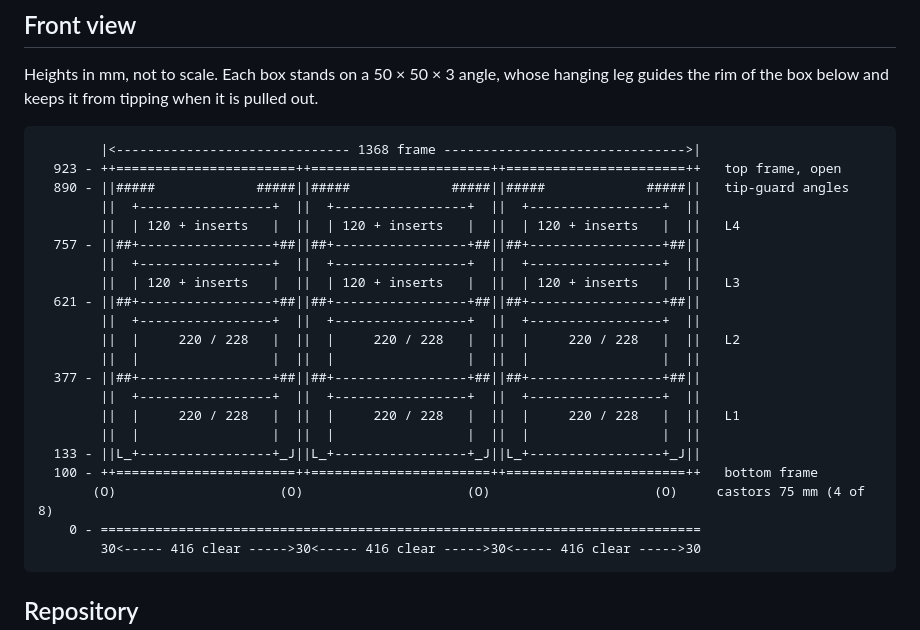
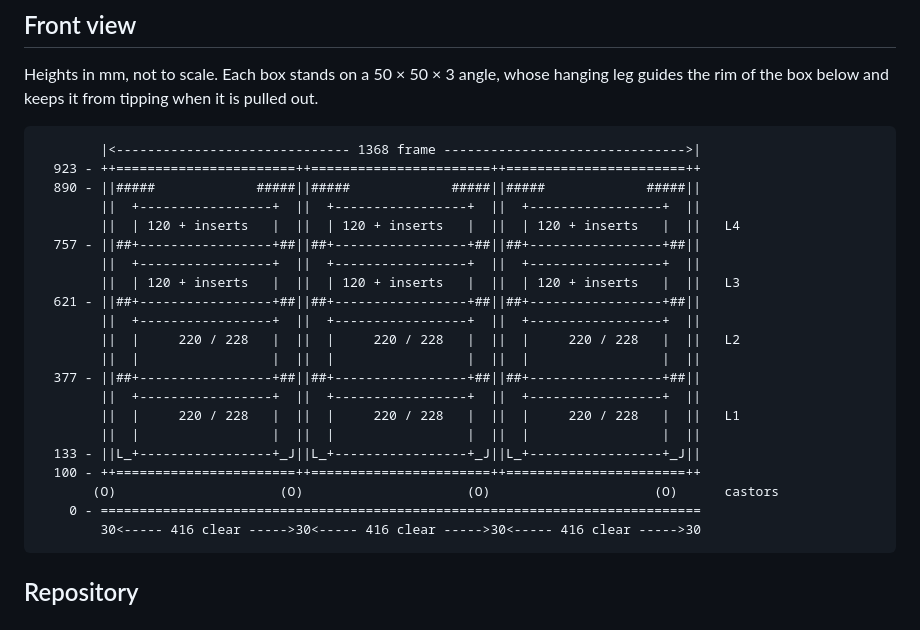
Before and after one commit to countzero/lego_eurobox_rack, a Markdown page: README.md, the part around the change. GitHub-like rendering.

````diff
--- a/README.md
+++ b/README.md
@@ -19,8 +19,8 @@ is pulled out.
 
 ```
         |<------------------------------ 1368 frame ------------------------------->|
-  923 - ++=======================++=======================++=======================++   top frame, open
-  890 - ||#####             #####||#####             #####||#####             #####||   tip-guard angles
+  923 - ++=======================++=======================++=======================++
+  890 - ||#####             #####||#####             #####||#####             #####||
         ||  +-----------------+  ||  +-----------------+  ||  +-----------------+  ||
         ||  | 120 + inserts   |  ||  | 120 + inserts   |  ||  | 120 + inserts   |  ||   L4
   757 - ||##+-----------------+##||##+-----------------+##||##+-----------------+##||
@@ -35,8 +35,8 @@ is pulled out.
         ||  |     220 / 228   |  ||  |     220 / 228   |  ||  |     220 / 228   |  ||   L1
         ||  |                 |  ||  |                 |  ||  |                 |  ||
   133 - ||L_+-----------------+_J||L_+-----------------+_J||L_+-----------------+_J||
-  100 - ++=======================++=======================++=======================++   bottom frame
-       (O)                     (O)                     (O)                     (O)     castors 75 mm (4 of 8)
+  100 - ++=======================++=======================++=======================++
+       (O)                     (O)                     (O)                     (O)      castors
     0 - =============================================================================
         30<----- 416 clear ----->30<----- 416 clear ----->30<----- 416 clear ----->30
 ```
````
Also changed, not shown: docs/design.md (+12 -8 lines).
